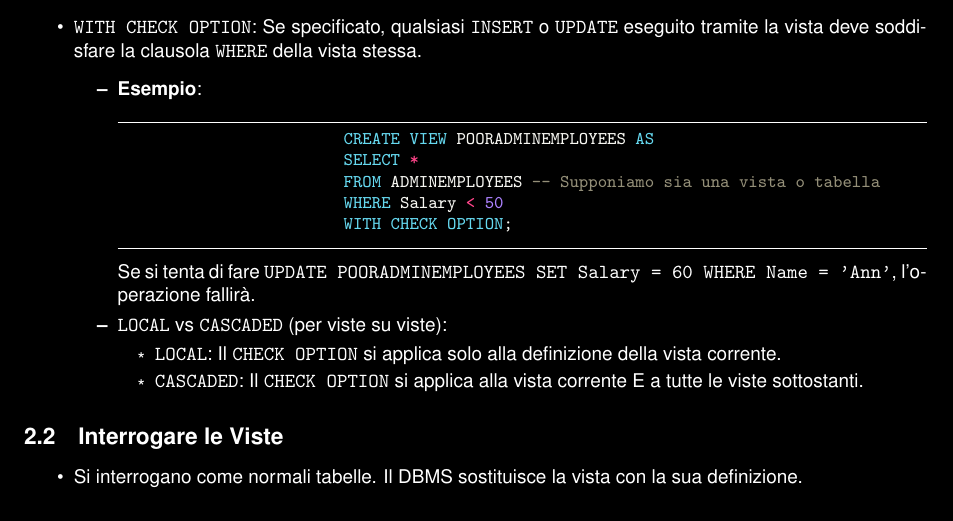
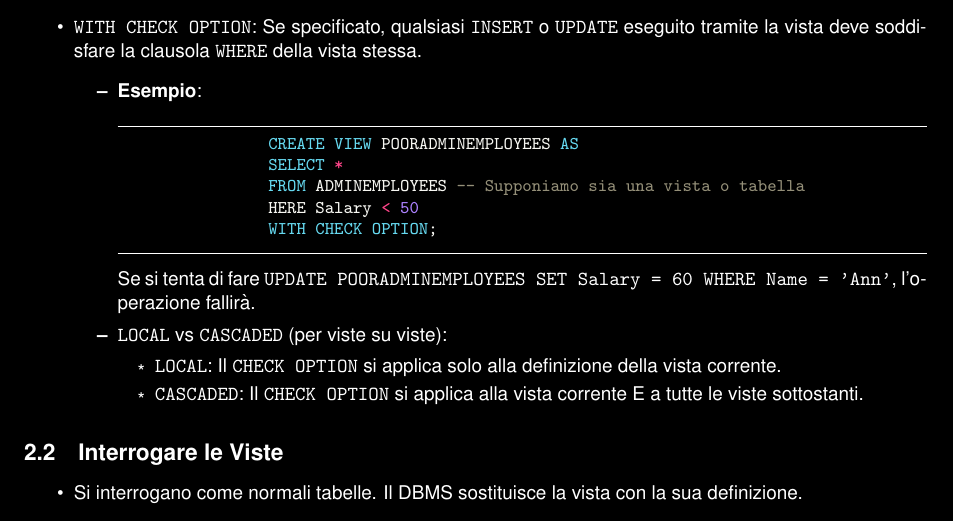
Before and after one commit to alessandroamella/appunti-db, a LaTeX document (05-sql-avanzato.tex): part of page 3 of 6, cut so that both start at the same text. Compiled offline with pdfLaTeX.

Commit message:
fix: spacing

```diff
--- a/05-sql-avanzato.tex
+++ b/05-sql-avanzato.tex
@@ -137,7 +137,7 @@
 		CREATE VIEW POORADMINEMPLOYEES AS
 		SELECT *
 		FROM ADMINEMPLOYEES -- Supponiamo sia una vista o tabella
-			WHERE Salary < 50
+		HERE Salary < 50
 		WITH CHECK OPTION;
 			\end{minted}
 			Se si tenta di fare \texttt{UPDATE POORADMINEMPLOYEES SET Salary = 60 WHERE Name = 'Ann'}, l'operazione fallirà.
```
Also changed, not shown: 05-sql-avanzato.pdf. Lines whose indentation alone changed are shown as unchanged.
